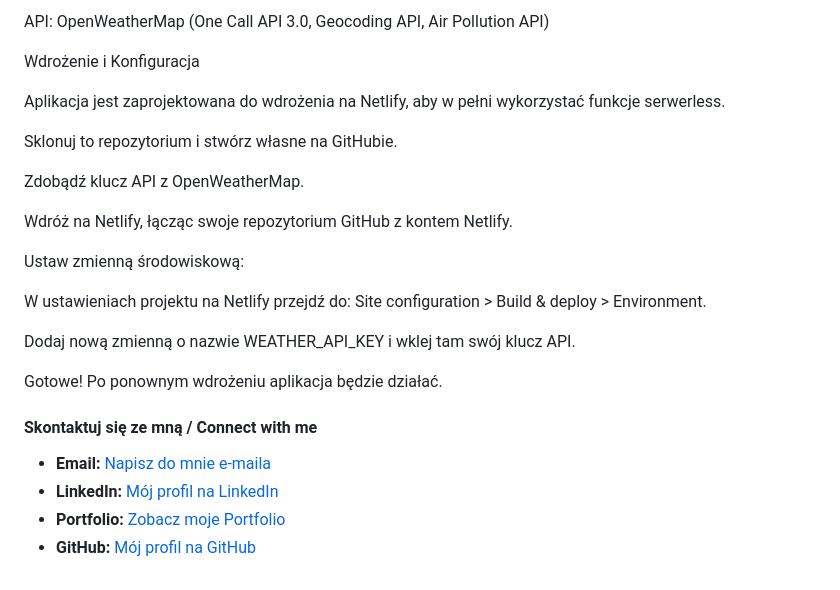
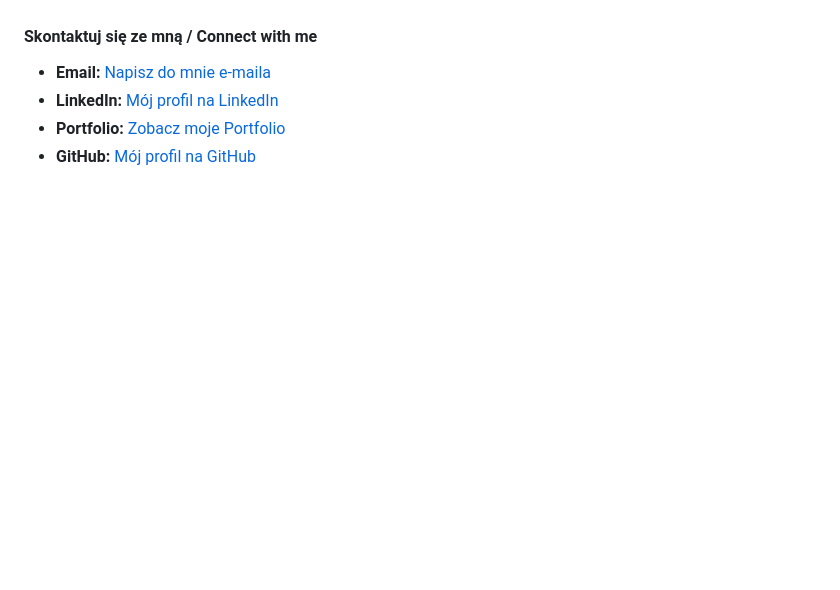
Before and after one commit to FoerchByte/foerch-weather-station, a Markdown page: README.md, the part around the change printed below. Rendered like a GitHub page; blank space fills up the shorter version.

```diff
--- a/README.md
+++ b/README.md
@@ -152,23 +126,4 @@ Backend (Serverless): Netlify Functions (Node.js)
 
-API: OpenWeatherMap (One Call API 3.0, Geocoding API, Air Pollution API)
-
-Wdrożenie i Konfiguracja
-
-Aplikacja jest zaprojektowana do wdrożenia na Netlify, aby w pełni wykorzystać funkcje serwerless.
-
-Sklonuj to repozytorium i stwórz własne na GitHubie.
-
-Zdobądź klucz API z OpenWeatherMap.
-
-Wdróż na Netlify, łącząc swoje repozytorium GitHub z kontem Netlify.
-
-Ustaw zmienną środowiskową:
-
-W ustawieniach projektu na Netlify przejdź do: Site configuration > Build & deploy > Environment.
-
-Dodaj nową zmienną o nazwie WEATHER_API_KEY i wklej tam swój klucz API.
-
-Gotowe! Po ponownym wdrożeniu aplikacja będzie działać.
 
 #### Skontaktuj się ze mną / Connect with me
 - **Email:** [Napisz do mnie e-maila](mailto:michal.herbich@gmail.com)
```
Also changed, not shown: other parts of README.md (+65 -91 lines).
